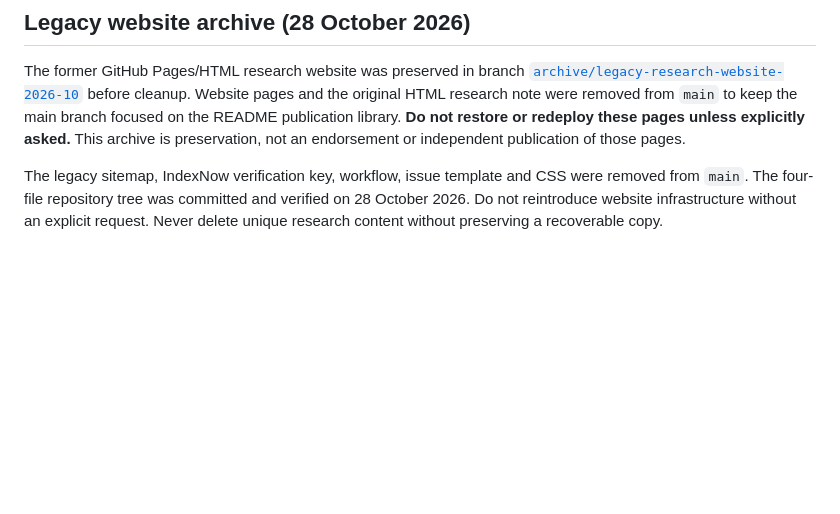
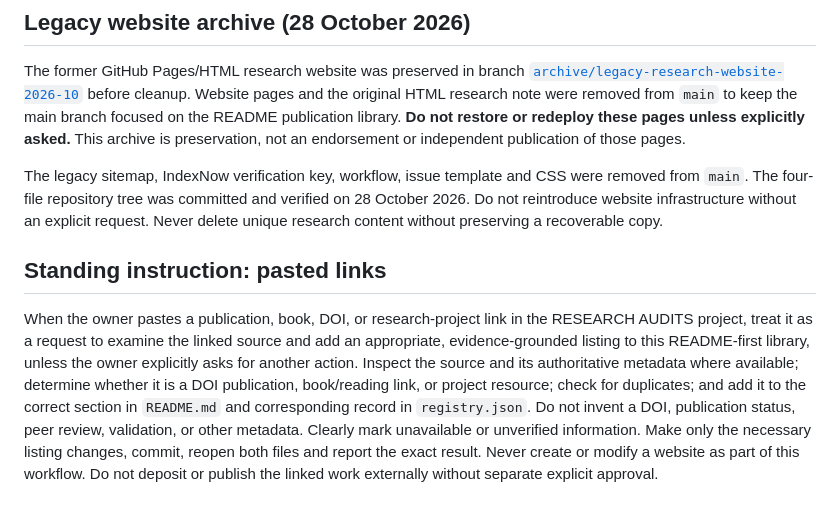
Before and after one commit to Joenasriani/joe-research-registry, a Markdown page: REPOSITORY_GUIDE.md, the part around the change. GitHub-like rendering; blank space fills up the shorter version.

Commit message:
Record standing pasted-link review and library listing workflow

```diff
--- a/REPOSITORY_GUIDE.md
+++ b/REPOSITORY_GUIDE.md
@@ -49,3 +49,7 @@ Only update the GitHub About/description field when an authorized tool supportin
 The former GitHub Pages/HTML research website was preserved in branch [`archive/legacy-research-website-2026-10`](https://github.com/Joenasriani/joe-research-registry/tree/archive/legacy-research-website-2026-10) before cleanup. Website pages and the original HTML research note were removed from `main` to keep the main branch focused on the README publication library. **Do not restore or redeploy these pages unless explicitly asked.** This archive is preservation, not an endorsement or independent publication of those pages.
 
 The legacy sitemap, IndexNow verification key, workflow, issue template and CSS were removed from `main`. The four-file repository tree was committed and verified on 28 October 2026. Do not reintroduce website infrastructure without an explicit request. Never delete unique research content without preserving a recoverable copy.
+
+## Standing instruction: pasted links
+
+When the owner pastes a publication, book, DOI, or research-project link in the RESEARCH AUDITS project, treat it as a request to examine the linked source and add an appropriate, evidence-grounded listing to this README-first library, unless the owner explicitly asks for another action. Inspect the source and its authoritative metadata where available; determine whether it is a DOI publication, book/reading link, or project resource; check for duplicates; and add it to the correct section in `README.md` and corresponding record in `registry.json`. Do not invent a DOI, publication status, peer review, validation, or other metadata. Clearly mark unavailable or unverified information. Make only the necessary listing changes, commit, reopen both files and report the exact result. Never create or modify a website as part of this workflow. Do not deposit or publish the linked work externally without separate explicit approval.
```
